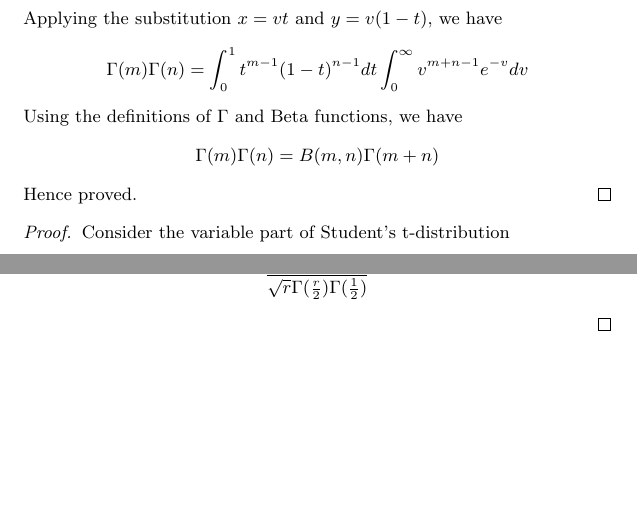
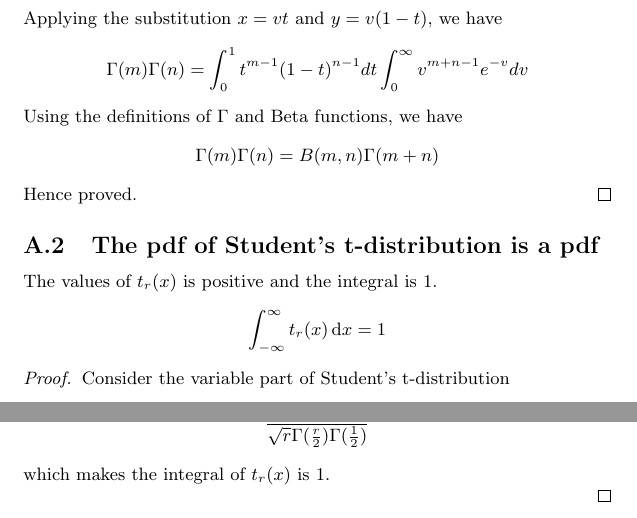
Before and after one commit to listenzcc/WorkShop, a LaTeX document (WorkShop/Statistical/Distribution/basic.tex): two parts of page 4 of 4, joined at a grey line, cut so that both start at the same text, the shorter picture padded with empty space. Compiled offline with pdfLaTeX.

Commit message:
Daily update.

```diff
--- a/WorkShop/Statistical/Distribution/basic.tex
+++ b/WorkShop/Statistical/Distribution/basic.tex
@@ -173,6 +178,12 @@ The mean and variance of the Student's t-distribution is
     \end{equation*}
     Hence proved.
 \end{proof}
+
+\subsection{The pdf of Student's t-distribution is a pdf}
+The values of $t_r(x)$ is positive and the integral is $1$.
+\begin{equation*}
+    \int_{-\infty}^{\infty} t_r(x) \,\mathrm{d}x = 1
+\end{equation*}
 
 \begin{proof} \label{The pdf of Student's t-distribution is a pdf}
     Consider the variable part of Student's t-distribution
@@ -199,6 +210,7 @@ The mean and variance of the Student's t-distribution is
     \begin{equation*}
         \frac{\Gamma(\frac{r+1}{2})}{\sqrt{r} \Gamma(\frac{r}{2}) \Gamma(\frac{1}{2})}
     \end{equation*}
+    which makes the integral of $t_r(x)$ is $1$.
 
 \end{proof}
 
```
Also changed, not shown: WorkShop/Statistical/Distribution/basic.pdf, WorkShop/Statistical/Distribution/basic.tex (7 more changed lines).
